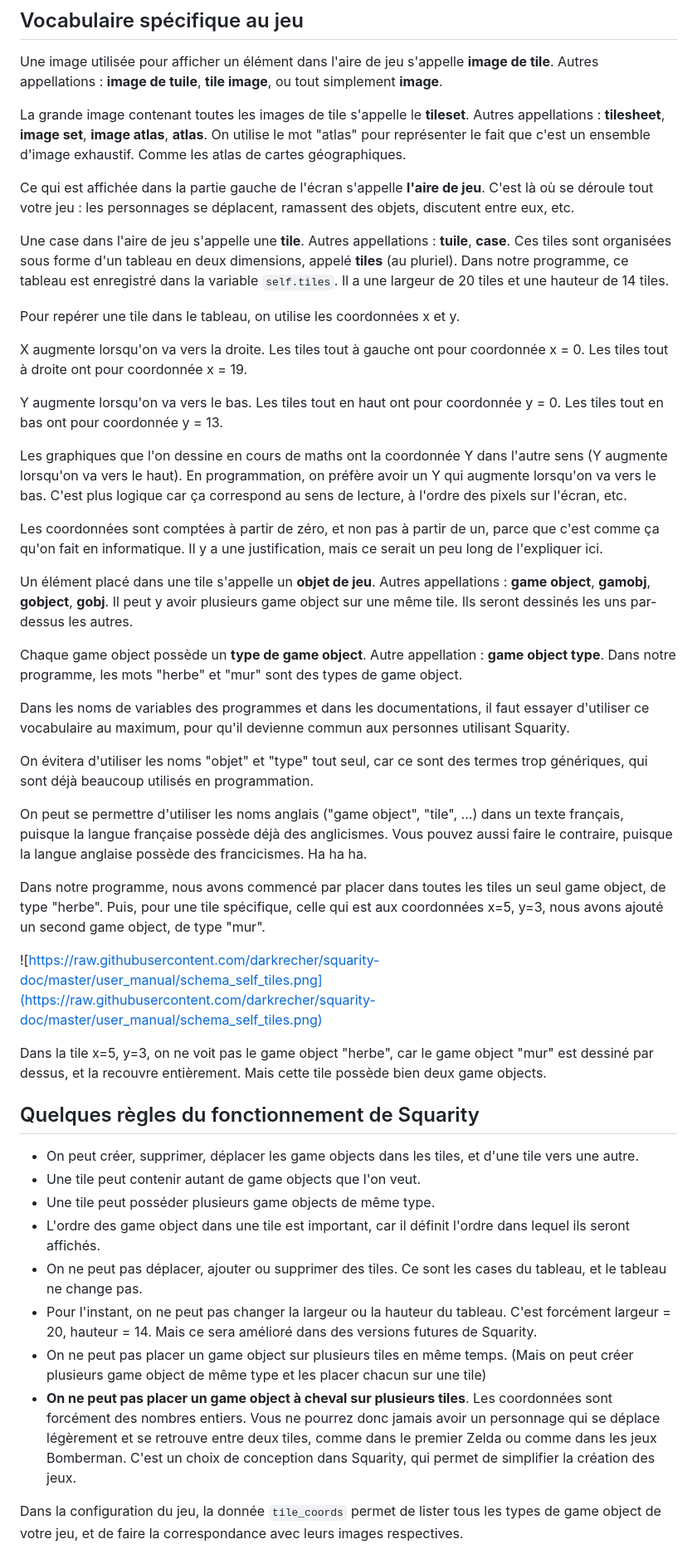
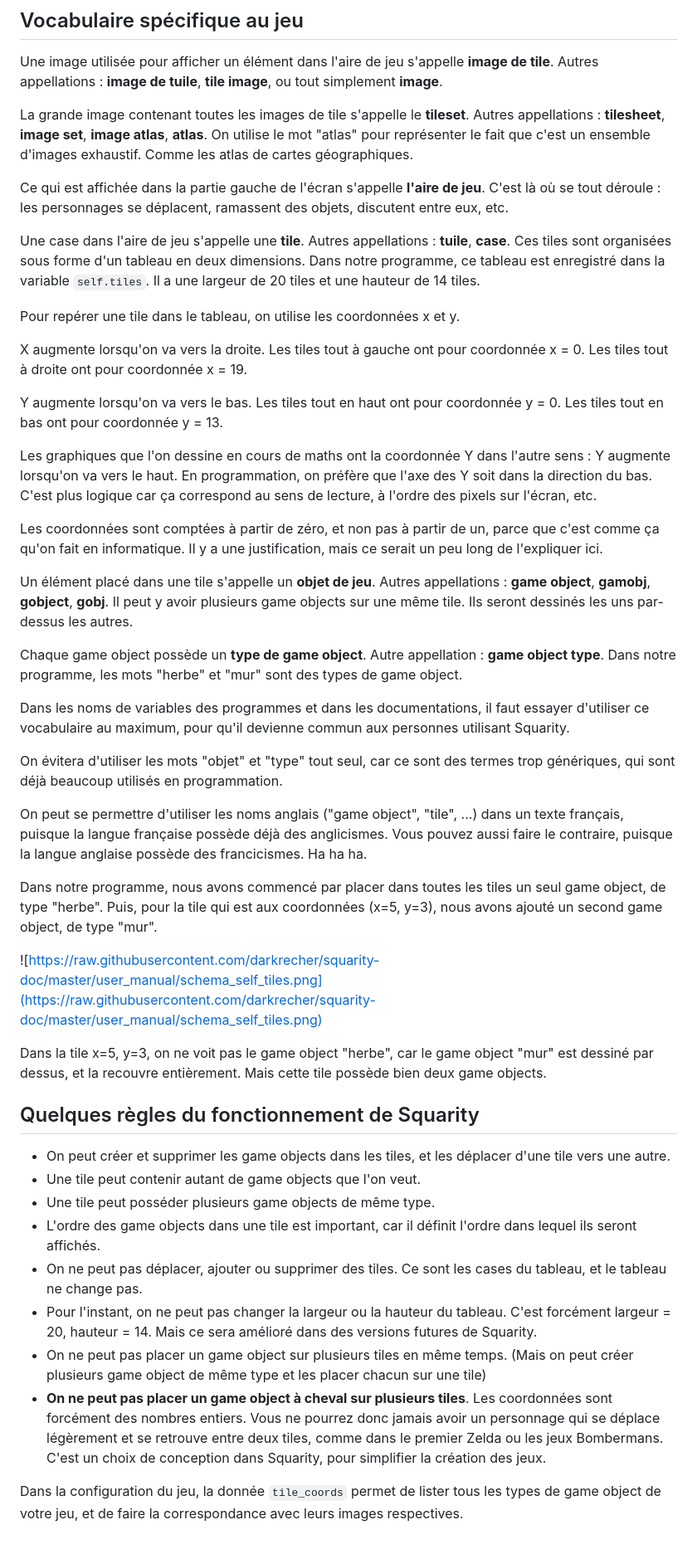
Before and after one commit to darkrecher/squarity-doc, a Markdown page: user_manual/tutoriel_sokoban.md, the part around one of its changes. Shown at 83% size. Rendered like a GitHub page.

```diff
--- a/user_manual/tutoriel_sokoban.md
+++ b/user_manual/tutoriel_sokoban.md
@@ -211,11 +211,11 @@ L'aire de jeu devrait afficher de l'herbe, et un seul objet de type mur.
 
 Une image utilisée pour afficher un élément dans l'aire de jeu s'appelle **image de tile**. Autres appellations : **image de tuile**, **tile image**, ou tout simplement **image**.
 
-La grande image contenant toutes les images de tile s'appelle le **tileset**. Autres appellations : **tilesheet**, **image set**, **image atlas**, **atlas**. On utilise le mot "atlas" pour représenter le fait que c'est un ensemble d'image exhaustif. Comme les atlas de cartes géographiques.
+La grande image contenant toutes les images de tile s'appelle le **tileset**. Autres appellations : **tilesheet**, **image set**, **image atlas**, **atlas**. On utilise le mot "atlas" pour représenter le fait que c'est un ensemble d'images exhaustif. Comme les atlas de cartes géographiques.
 
-Ce qui est affichée dans la partie gauche de l'écran s'appelle **l'aire de jeu**. C'est là où se déroule tout votre jeu : les personnages se déplacent, ramassent des objets, discutent entre eux, etc.
+Ce qui est affichée dans la partie gauche de l'écran s'appelle **l'aire de jeu**. C'est là où se tout déroule : les personnages se déplacent, ramassent des objets, discutent entre eux, etc.
 
-Une case dans l'aire de jeu s'appelle une **tile**. Autres appellations : **tuile**, **case**. Ces tiles sont organisées sous forme d'un tableau en deux dimensions, appelé **tiles** (au pluriel). Dans notre programme, ce tableau est enregistré dans la variable `self.tiles`. Il a une largeur de 20 tiles et une hauteur de 14 tiles.
+Une case dans l'aire de jeu s'appelle une **tile**. Autres appellations : **tuile**, **case**. Ces tiles sont organisées sous forme d'un tableau en deux dimensions. Dans notre programme, ce tableau est enregistré dans la variable `self.tiles`. Il a une largeur de 20 tiles et une hauteur de 14 tiles.
 
 Pour repérer une tile dans le tableau, on utilise les coordonnées x et y.
 
@@ -223,21 +223,21 @@ X augmente lorsqu'on va vers la droite. Les tiles tout à gauche ont pour coordo
 
 Y augmente lorsqu'on va vers le bas. Les tiles tout en haut ont pour coordonnée y = 0. Les tiles tout en bas ont pour coordonnée y = 13.
 
-Les graphiques que l'on dessine en cours de maths ont la coordonnée Y dans l'autre sens (Y augmente lorsqu'on va vers le haut). En programmation, on préfère avoir un Y qui augmente lorsqu'on va vers le bas. C'est plus logique car ça correspond au sens de lecture, à l'ordre des pixels sur l'écran, etc.
+Les graphiques que l'on dessine en cours de maths ont la coordonnée Y dans l'autre sens : Y augmente lorsqu'on va vers le haut. En programmation, on préfère que l'axe des Y soit dans la direction du bas. C'est plus logique car ça correspond au sens de lecture, à l'ordre des pixels sur l'écran, etc.
 
 Les coordonnées sont comptées à partir de zéro, et non pas à partir de un, parce que c'est comme ça qu'on fait en informatique. Il y a une justification, mais ce serait un peu long de l'expliquer ici.
 
-Un élément placé dans une tile s'appelle un **objet de jeu**. Autres appellations : **game object**, **gamobj**, **gobject**, **gobj**. Il peut y avoir plusieurs game object sur une même tile. Ils seront dessinés les uns par-dessus les autres.
+Un élément placé dans une tile s'appelle un **objet de jeu**. Autres appellations : **game object**, **gamobj**, **gobject**, **gobj**. Il peut y avoir plusieurs game objects sur une même tile. Ils seront dessinés les uns par-dessus les autres.
 
 Chaque game object possède un **type de game object**. Autre appellation : **game object type**. Dans notre programme, les mots "herbe" et "mur" sont des types de game object.
 
 Dans les noms de variables des programmes et dans les documentations, il faut essayer d'utiliser ce vocabulaire au maximum, pour qu'il devienne commun aux personnes utilisant Squarity.
 
-On évitera d'utiliser les noms "objet" et "type" tout seul, car ce sont des termes trop génériques, qui sont déjà beaucoup utilisés en programmation.
+On évitera d'utiliser les mots "objet" et "type" tout seul, car ce sont des termes trop génériques, qui sont déjà beaucoup utilisés en programmation.
 
 On peut se permettre d'utiliser les noms anglais ("game object", "tile", ...) dans un texte français, puisque la langue française possède déjà des anglicismes. Vous pouvez aussi faire le contraire, puisque la langue anglaise possède des francicismes. Ha ha ha.
 
-Dans notre programme, nous avons commencé par placer dans toutes les tiles un seul game object, de type "herbe". Puis, pour une tile spécifique, celle qui est aux coordonnées x=5, y=3, nous avons ajouté un second game object, de type "mur".
+Dans notre programme, nous avons commencé par placer dans toutes les tiles un seul game object, de type "herbe". Puis, pour la tile qui est aux coordonnées (x=5, y=3), nous avons ajouté un second game object, de type "mur".
 
 ![https://raw.githubusercontent.com/darkrecher/squarity-doc/master/user_manual/schema_self_tiles.png](https://raw.githubusercontent.com/darkrecher/squarity-doc/master/user_manual/schema_self_tiles.png)
 
@@ -246,14 +246,14 @@ Dans la tile x=5, y=3, on ne voit pas le game object "herbe", car le game object
 
 ## Quelques règles du fonctionnement de Squarity
 
- - On peut créer, supprimer, déplacer les game objects dans les tiles, et d'une tile vers une autre.
+ - On peut créer et supprimer les game objects dans les tiles, et les déplacer d'une tile vers une autre.
  - Une tile peut contenir autant de game objects que l'on veut.
  - Une tile peut posséder plusieurs game objects de même type.
- - L'ordre des game object dans une tile est important, car il définit l'ordre dans lequel ils seront affichés.
+ - L'ordre des game objects dans une tile est important, car il définit l'ordre dans lequel ils seront affichés.
  - On ne peut pas déplacer, ajouter ou supprimer des tiles. Ce sont les cases du tableau, et le tableau ne change pas.
  - Pour l'instant, on ne peut pas changer la largeur ou la hauteur du tableau. C'est forcément largeur = 20, hauteur = 14. Mais ce sera amélioré dans des versions futures de Squarity.
  - On ne peut pas placer un game object sur plusieurs tiles en même temps. (Mais on peut créer plusieurs game object de même type et les placer chacun sur une tile)
- - **On ne peut pas placer un game object à cheval sur plusieurs tiles**. Les coordonnées sont forcément des nombres entiers. Vous ne pourrez donc jamais avoir un personnage qui se déplace légèrement et se retrouve entre deux tiles, comme dans le premier Zelda ou comme dans les jeux Bomberman. C'est un choix de conception dans Squarity, qui permet de simplifier la création des jeux.
+ - **On ne peut pas placer un game object à cheval sur plusieurs tiles**. Les coordonnées sont forcément des nombres entiers. Vous ne pourrez donc jamais avoir un personnage qui se déplace légèrement et se retrouve entre deux tiles, comme dans le premier Zelda ou les jeux Bombermans. C'est un choix de conception dans Squarity, pour simplifier la création des jeux.
 
 Dans la configuration du jeu, la donnée `tile_coords` permet de lister tous les types de game object de votre jeu, et de faire la correspondance avec leurs images respectives.
 
```
Also changed, not shown: other parts of user_manual/tutoriel_sokoban.md (+86 -27 lines), user_manual/sokoban_tileset.png, user_manual/tuto_screenshot_level_map.png, user_manual/tuto_screenshot_mur_et_caisse.png.
